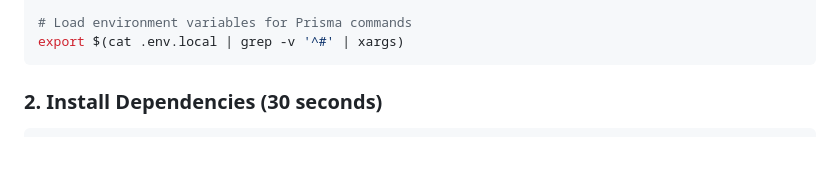
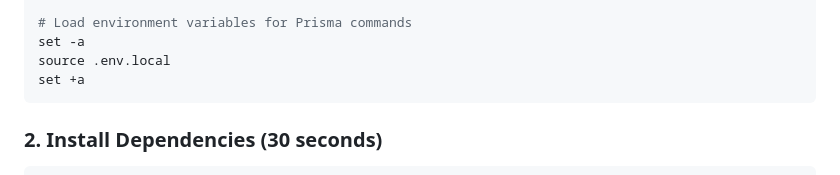
Before and after one commit to syed-reza98/Sharothee-Wedding, a Markdown page: .github/copilot-instructions.md, the part around the change. GitHub-like rendering; blank space fills up the shorter version.

Commit message:
Update .github/copilot-instructions.md
Co-authored-by: Copilot <175728472+Copilot@users.noreply.github.com>

````diff
--- a/.github/copilot-instructions.md
+++ b/.github/copilot-instructions.md
@@ -152,7 +152,9 @@ CLOUDINARY_API_SECRET="dummy"
 EOF
 
 # Load environment variables for Prisma commands
-export $(cat .env.local | grep -v '^#' | xargs)
+set -a
+source .env.local
+set +a
 ```
 
 ### 2. Install Dependencies (30 seconds)
````
